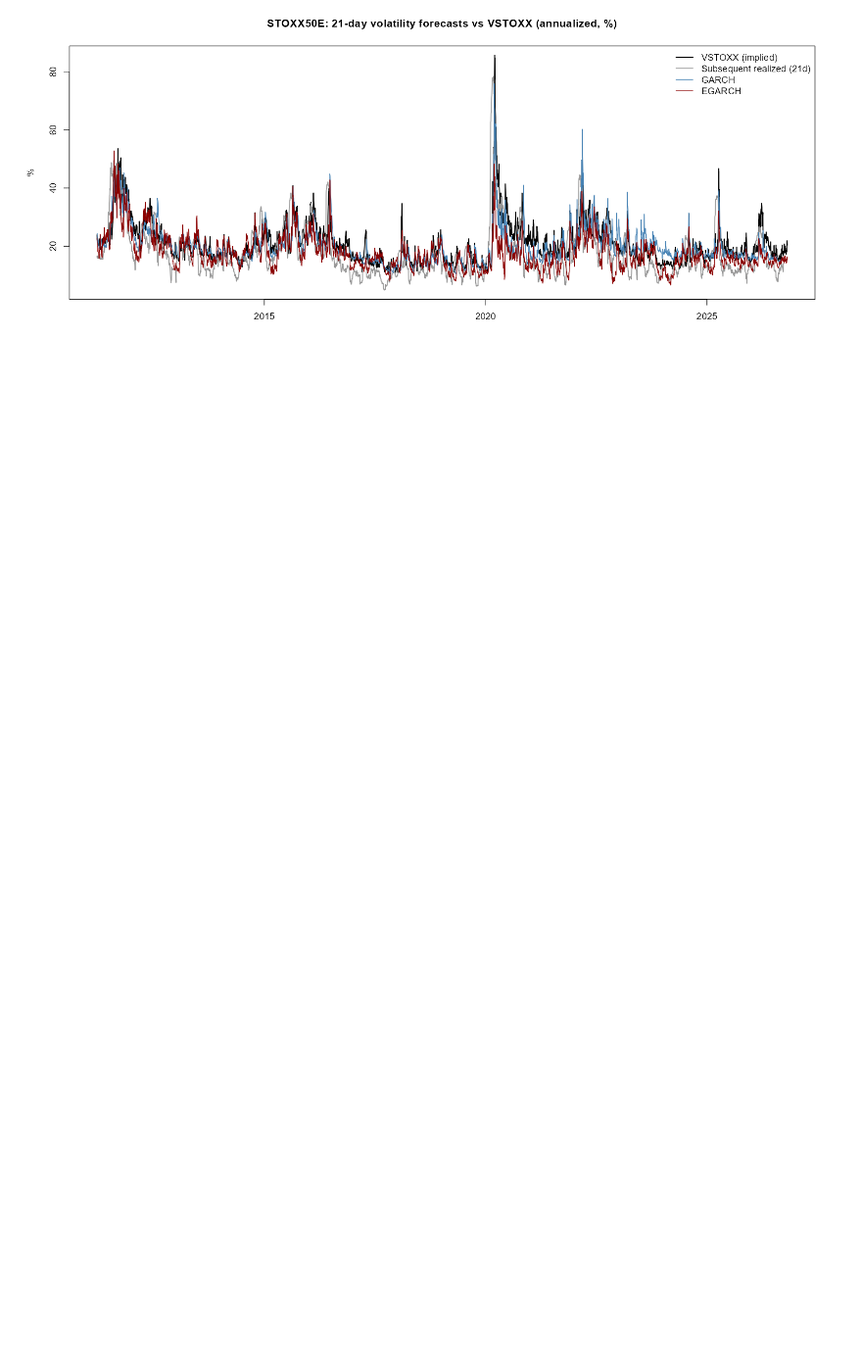
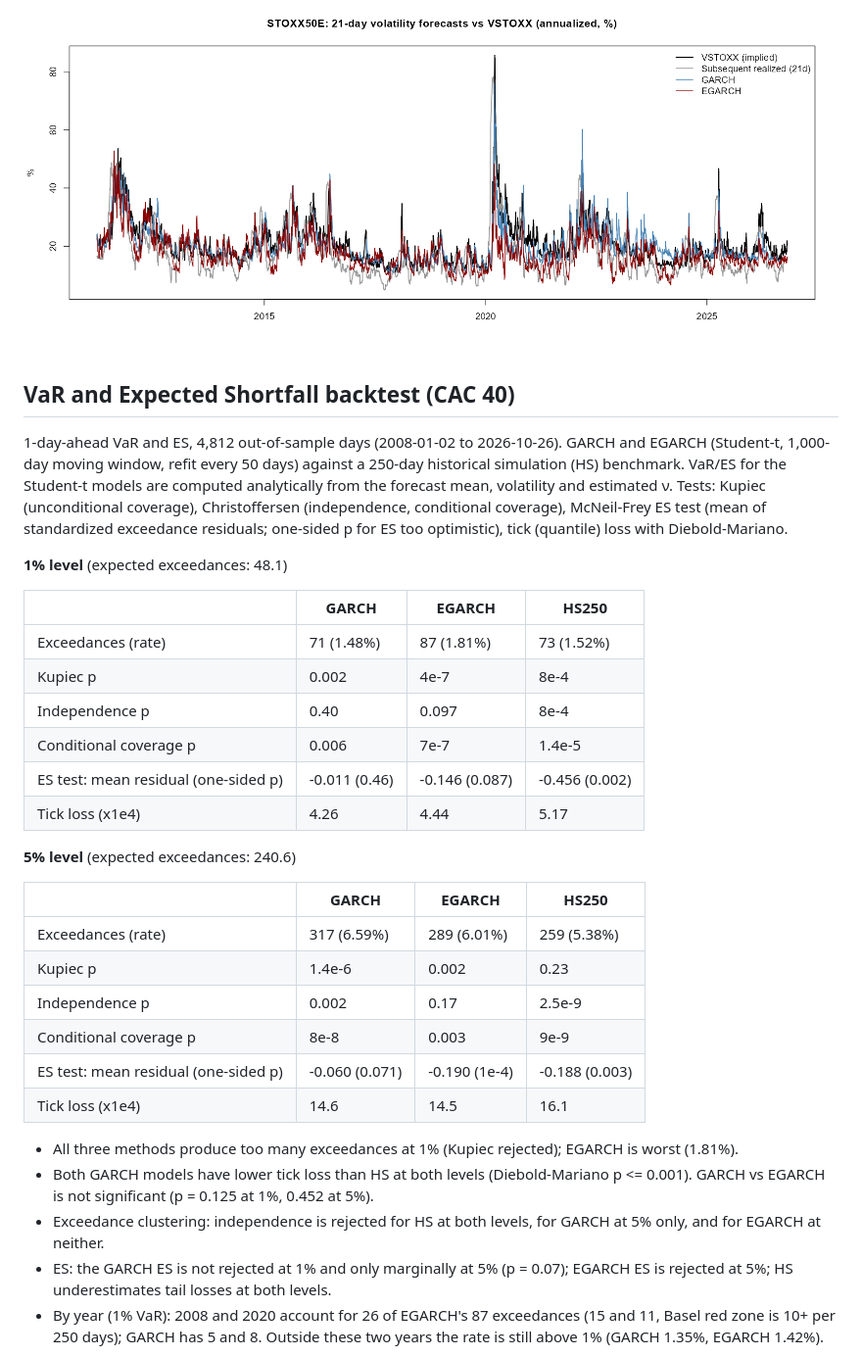
Before and after one commit to malekdhaouadi/garch-volatility-cac40, a Markdown page: README.md, the part around one of its changes. Shown at 98% size. Rendered like a GitHub page; blank space fills up the shorter version.

```diff
--- a/README.md
+++ b/README.md
@@ -106,3 +106,35 @@ EGARCH has the lowest RMSE in three of the five regimes and the highest in the t
 ![Forecasts vs VSTOXX, CAC 40](figures/ext_iv_vs_garch_CAC40.png)
 ![Forecasts vs VSTOXX, EURO STOXX 50](figures/ext_iv_vs_garch_STOXX50E.png)
 
+## VaR and Expected Shortfall backtest (CAC 40)
+
+1-day-ahead VaR and ES, 4,812 out-of-sample days (2008-01-02 to 2026-10-26). GARCH and EGARCH (Student-t, 1,000-day moving window, refit every 50 days) against a 250-day historical simulation (HS) benchmark. VaR/ES for the Student-t models are computed analytically from the forecast mean, volatility and estimated ν. Tests: Kupiec (unconditional coverage), Christoffersen (independence, conditional coverage), McNeil-Frey ES test (mean of standardized exceedance residuals; one-sided p for ES too optimistic), tick (quantile) loss with Diebold-Mariano.
+
+**1% level** (expected exceedances: 48.1)
+
+| | GARCH | EGARCH | HS250 |
+|---|---|---|---|
+| Exceedances (rate) | 71 (1.48%) | 87 (1.81%) | 73 (1.52%) |
+| Kupiec p | 0.002 | 4e-7 | 8e-4 |
+| Independence p | 0.40 | 0.097 | 8e-4 |
+| Conditional coverage p | 0.006 | 7e-7 | 1.4e-5 |
+| ES test: mean residual (one-sided p) | -0.011 (0.46) | -0.146 (0.087) | -0.456 (0.002) |
+| Tick loss (x1e4) | 4.26 | 4.44 | 5.17 |
+
+**5% level** (expected exceedances: 240.6)
+
+| | GARCH | EGARCH | HS250 |
+|---|---|---|---|
+| Exceedances (rate) | 317 (6.59%) | 289 (6.01%) | 259 (5.38%) |
+| Kupiec p | 1.4e-6 | 0.002 | 0.23 |
+| Independence p | 0.002 | 0.17 | 2.5e-9 |
+| Conditional coverage p | 8e-8 | 0.003 | 9e-9 |
+| ES test: mean residual (one-sided p) | -0.060 (0.071) | -0.190 (1e-4) | -0.188 (0.003) |
+| Tick loss (x1e4) | 14.6 | 14.5 | 16.1 |
+
+- All three methods produce too many exceedances at 1% (Kupiec rejected); EGARCH is worst (1.81%).
+- Both GARCH models have lower tick loss than HS at both levels (Diebold-Mariano p <= 0.001). GARCH vs EGARCH is not significant (p = 0.125 at 1%, 0.452 at 5%).
+- Exceedance clustering: independence is rejected for HS at both levels, for GARCH at 5% only, and for EGARCH at neither.
+- ES: the GARCH ES is not rejected at 1% and only marginally at 5% (p = 0.07); EGARCH ES is rejected at 5%; HS underestimates tail losses at both levels.
+- By year (1% VaR): 2008 and 2020 account for 26 of EGARCH's 87 exceedances (15 and 11, Basel red zone is 10+ per 250 days); GARCH has 5 and 8. Outside these two years the rate is still above 1% (GARCH 1.35%, EGARCH 1.42%).
+
```
Also changed, not shown: other parts of README.md (+6 -2 lines), figures/var_cum_exceedances_CAC40.png (added), figures/var_exceedances_CAC40.png (added), 3 other files.
